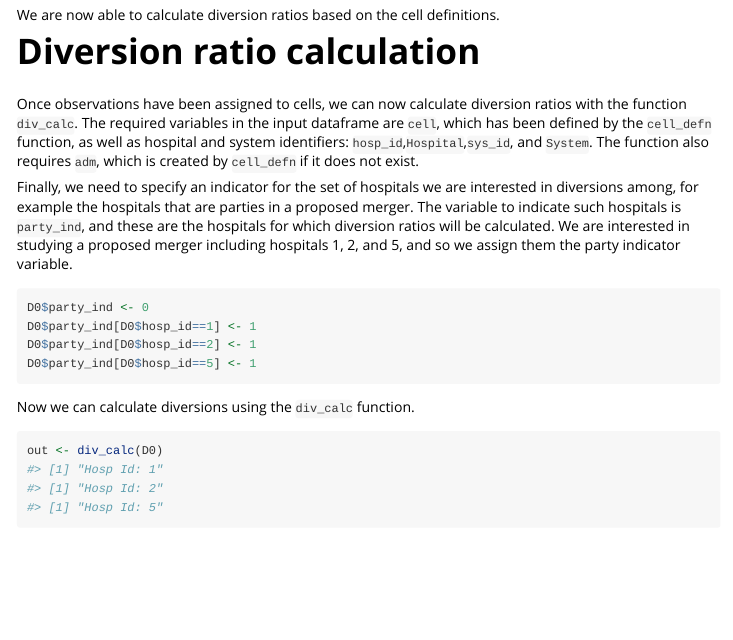
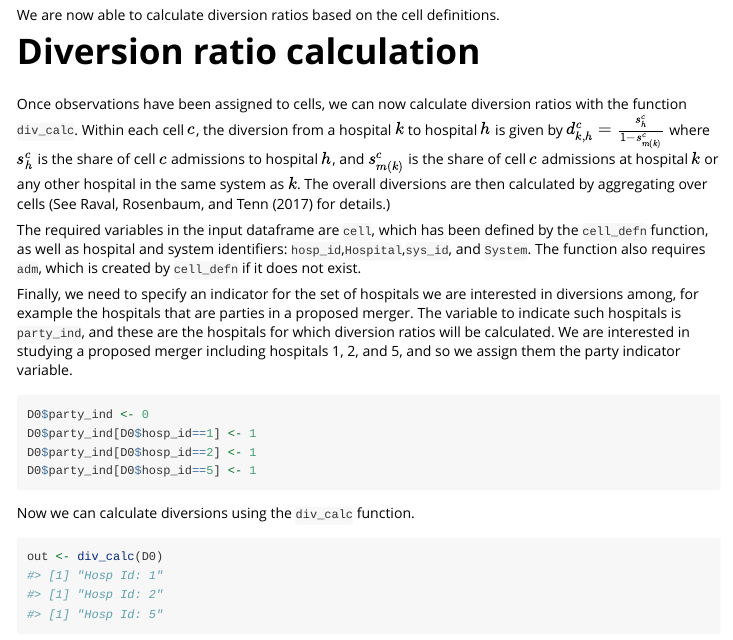
Before and after one commit to simonvc17/healthcare.antitrust, an R Markdown document (vignettes/semipar_example.Rmd): the page in a window 1100 px wide, from 2200 px down. Rendered offline with R 4.5, knitr and Pandoc, with nearby package versions; some code elsewhere in the file could not run offline; long lines of code are wrapped.

Commit message:
Add div ratio formula to vignette

```diff
--- a/vignettes/semipar_example.Rmd
+++ b/vignettes/semipar_example.Rmd
@@ -89,7 +89,9 @@ We are now able to calculate diversion ratios based on the cell definitions.
 
 # Diversion ratio calculation
 
-Once observations have been assigned to cells, we can now calculate diversion ratios with the function `div_calc`. The required variables in the input dataframe are `cell`, which has been defined by the `cell_defn` function, as well as hospital and system identifiers: `hosp_id`,`Hospital`,`sys_id`, and `System`. The function also requires `adm`, which is created by `cell_defn` if it does not exist.
+Once observations have been assigned to cells, we can now calculate diversion ratios with the function `div_calc`. Within each cell $c$, the diversion from a hospital $k$ to hospital $h$ is given by $d^c_{k,h} = \frac{s^c_h}{1 - s^c_{m(k)}}$ where $s^c_h$ is the share of cell $c$ admissions to hospital $h$, and $s^c_{m(k)}$ is the share of cell $c$ admissions at hospital $k$ or any other hospital in the same system as $k$. The overall diversions are then calculated by aggregating over cells (See Raval, Rosenbaum, and Tenn (2017) for details.)
+
+The required variables in the input dataframe are `cell`, which has been defined by the `cell_defn` function, as well as hospital and system identifiers: `hosp_id`,`Hospital`,`sys_id`, and `System`. The function also requires `adm`, which is created by `cell_defn` if it does not exist.
 
 Finally, we need to specify an indicator for the set of hospitals we are interested in diversions among, for example the hospitals that are parties in a proposed merger. The variable to indicate such hospitals is `party_ind`, and these are the hospitals for which diversion ratios will be calculated. We are interested in studying a proposed merger including hospitals 1, 2, and 5, and so we assign them the party indicator variable.
 
```
